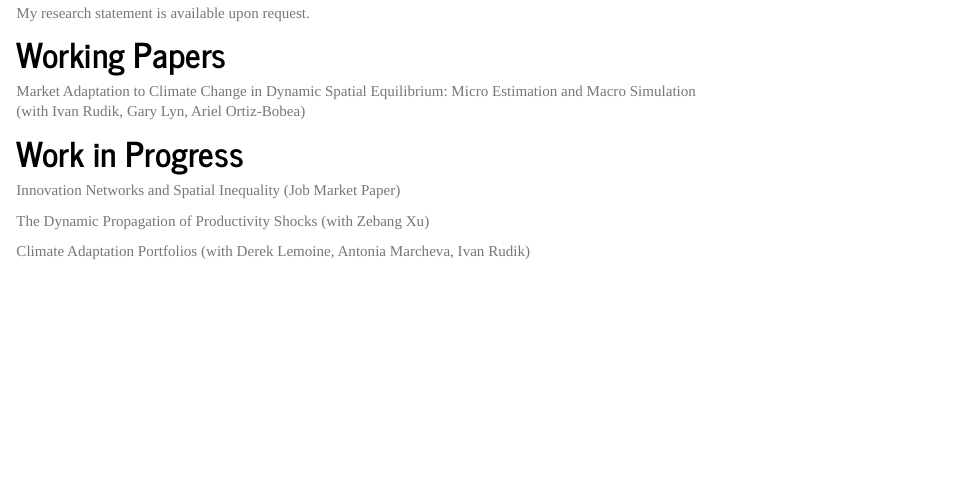
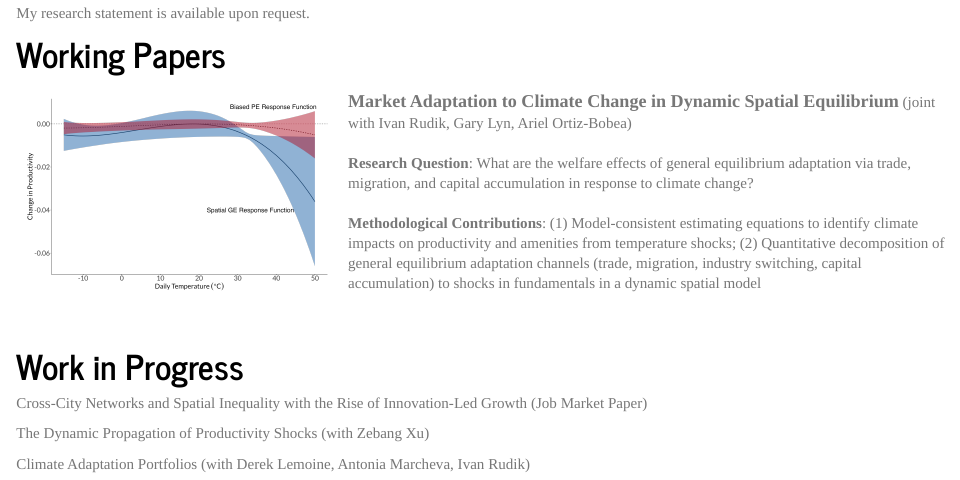
Before and after one commit to weiliangt/website, an R Markdown document (research.Rmd): the page in a window 1100 px wide, from 80 px down. Rendered offline with R 4.5, knitr and Pandoc, with nearby package versions.

Commit message:
updates 13 Jan

```diff
--- a/research.Rmd
+++ b/research.Rmd
@@ -17,12 +17,19 @@ My research statement is available upon request.
 
 # Working Papers
 
-Market Adaptation to Climate Change in Dynamic Spatial Equilibrium: Micro Estimation and Macro Simulation
-(with Ivan Rudik, Gary Lyn, Ariel Ortiz-Bobea)
+<left class="flex-container">
+<left> <img src="productivity_pe_vs_ge.png" style="width:100%"> </left>
+<right> <font size="4">**Market Adaptation to Climate Change in Dynamic Spatial Equilibrium**</font>
+(joint with Ivan Rudik, Gary Lyn, Ariel Ortiz-Bobea)
+<br /> **Research Question**: What are the welfare effects of general equilibrium adaptation via trade, migration, and capital accumulation in response to climate change?
+<br /> **Methodological Contributions**: (1) Model-consistent estimating equations to identify climate impacts on productivity and amenities from temperature shocks; (2) Quantitative decomposition of general equilibrium adaptation channels (trade, migration, industry switching, capital accumulation) to shocks in fundamentals in a dynamic spatial model
+</right>
+
+<br />
 
 # Work in Progress
 
-Innovation Networks and Spatial Inequality (Job Market Paper)
+Cross-City Networks and Spatial Inequality with the Rise of Innovation-Led Growth (Job Market Paper)
 
 The Dynamic Propagation of Productivity Shocks (with Zebang Xu)
 
```
Also changed, not shown: index.Rmd (+3 -3 lines), research-new.Rmd (+1 -1 lines), productivity_pe_vs_ge.png (added).
